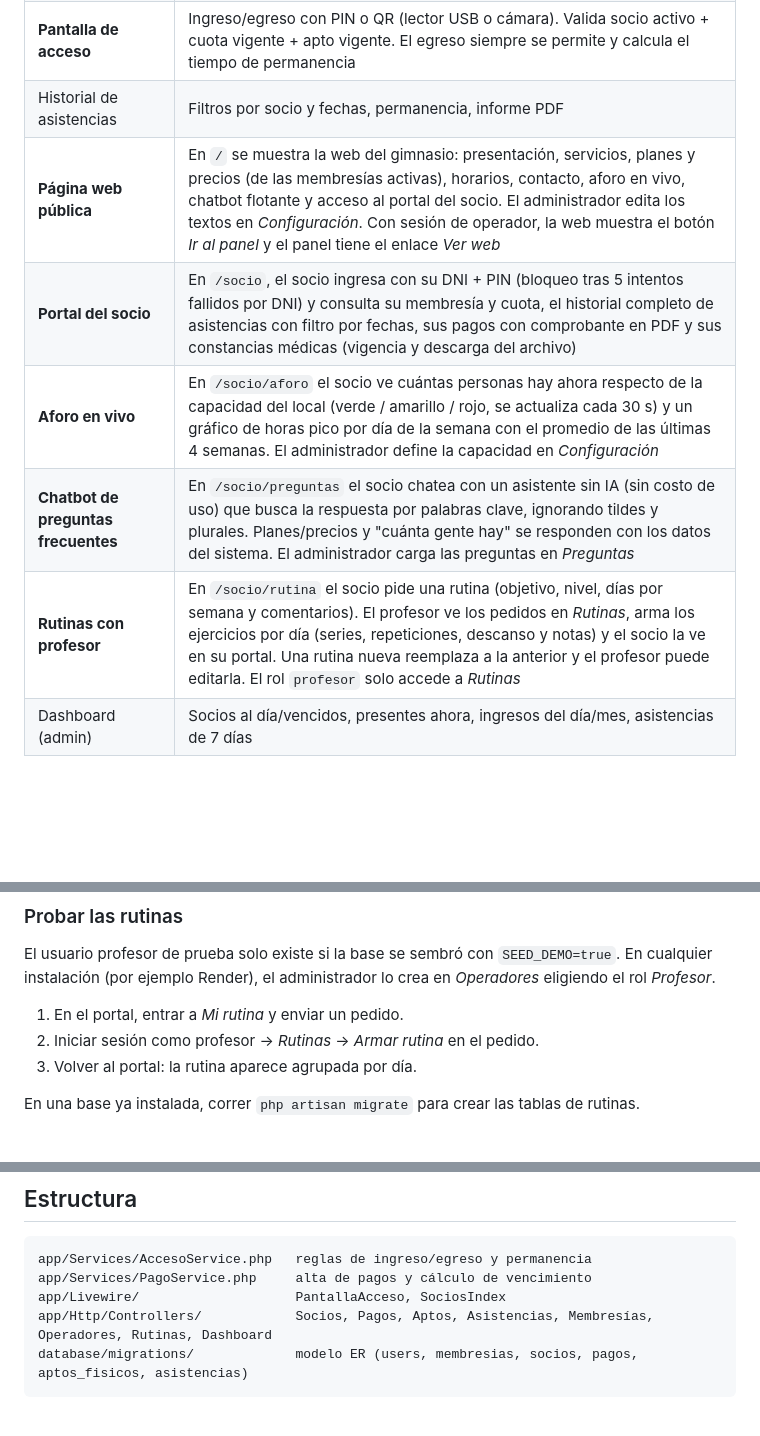
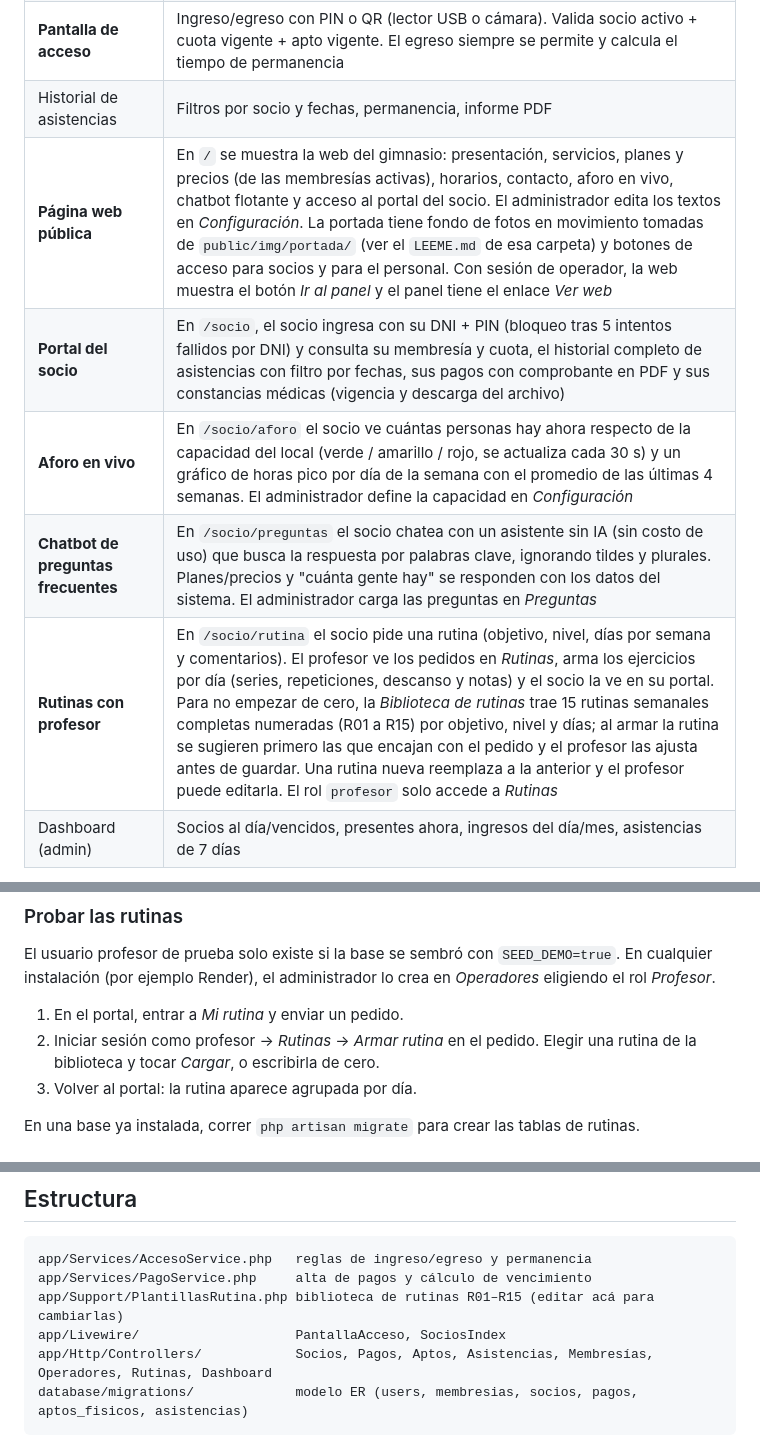
Before and after one commit to diegofcfor-cell/GymControl, a Markdown page: README.md, 3 parts joined by grey strips. Drawn GitHub-style; blank space fills up the shorter version.

Commit message:
README: biblioteca de rutinas y fotos de la portada
Co-Authored-By: Claude Opus 5.5 (1M context) <noreply@anthropic.com>
Claude-Session: https://claude.ai/code/session_0187ZaRmg4vgHhYiR6Bjysd1

````diff
--- a/README.md
+++ b/README.md
@@ -17,11 +17,11 @@ Cliente: Gimnasio Fénix (Formosa). Autores: Cardozo, Diego Fabián · Heretichi
 | Aptos físicos | Carga del certificado (PDF/imagen, almacenado en disco privado) y control de vigencia |
 | **Pantalla de acceso** | Ingreso/egreso con PIN o QR (lector USB o cámara). Valida socio activo + cuota vigente + apto vigente. El egreso siempre se permite y calcula el tiempo de permanencia |
 | Historial de asistencias | Filtros por socio y fechas, permanencia, informe PDF |
-| **Página web pública** | En `/` se muestra la web del gimnasio: presentación, servicios, planes y precios (de las membresías activas), horarios, contacto, aforo en vivo, chatbot flotante y acceso al portal del socio. El administrador edita los textos en *Configuración*. Con sesión de operador, la web muestra el botón *Ir al panel* y el panel tiene el enlace *Ver web* |
+| **Página web pública** | En `/` se muestra la web del gimnasio: presentación, servicios, planes y precios (de las membresías activas), horarios, contacto, aforo en vivo, chatbot flotante y acceso al portal del socio. El administrador edita los textos en *Configuración*. La portada tiene fondo de fotos en movimiento tomadas de `public/img/portada/` (ver el `LEEME.md` de esa carpeta) y botones de acceso para socios y para el personal. Con sesión de operador, la web muestra el botón *Ir al panel* y el panel tiene el enlace *Ver web* |
 | **Portal del socio** | En `/socio`, el socio ingresa con su DNI + PIN (bloqueo tras 5 intentos fallidos por DNI) y consulta su membresía y cuota, el historial completo de asistencias con filtro por fechas, sus pagos con comprobante en PDF y sus constancias médicas (vigencia y descarga del archivo) |
 | **Aforo en vivo** | En `/socio/aforo` el socio ve cuántas personas hay ahora respecto de la capacidad del local (verde / amarillo / rojo, se actualiza cada 30 s) y un gráfico de horas pico por día de la semana con el promedio de las últimas 4 semanas. El administrador define la capacidad en *Configuración* |
 | **Chatbot de preguntas frecuentes** | En `/socio/preguntas` el socio chatea con un asistente sin IA (sin costo de uso) que busca la respuesta por palabras clave, ignorando tildes y plurales. Planes/precios y "cuánta gente hay" se responden con los datos del sistema. El administrador carga las preguntas en *Preguntas* |
-| **Rutinas con profesor** | En `/socio/rutina` el socio pide una rutina (objetivo, nivel, días por semana y comentarios). El profesor ve los pedidos en *Rutinas*, arma los ejercicios por día (series, repeticiones, descanso y notas) y el socio la ve en su portal. Una rutina nueva reemplaza a la anterior y el profesor puede editarla. El rol `profesor` solo accede a *Rutinas* |
+| **Rutinas con profesor** | En `/socio/rutina` el socio pide una rutina (objetivo, nivel, días por semana y comentarios). El profesor ve los pedidos en *Rutinas*, arma los ejercicios por día (series, repeticiones, descanso y notas) y el socio la ve en su portal. Para no empezar de cero, la *Biblioteca de rutinas* trae 15 rutinas semanales completas numeradas (R01 a R15) por objetivo, nivel y días; al armar la rutina se sugieren primero las que encajan con el pedido y el profesor las ajusta antes de guardar. Una rutina nueva reemplaza a la anterior y el profesor puede editarla. El rol `profesor` solo accede a *Rutinas* |
 | Dashboard (admin) | Socios al día/vencidos, presentes ahora, ingresos del día/mes, asistencias de 7 días |
 
 Roles: el **administrador** puede todo; el **recepcionista** opera socios, aptos, pagos, acceso e historiales, pero no accede a operadores, membresías, bajas ni dashboard económico.
@@ -64,7 +64,7 @@ php artisan serve         # → http://localhost:8000
 El usuario profesor de prueba solo existe si la base se sembró con `SEED_DEMO=true`. En cualquier instalación (por ejemplo Render), el administrador lo crea en *Operadores* eligiendo el rol *Profesor*.
 
 1. En el portal, entrar a *Mi rutina* y enviar un pedido.
-2. Iniciar sesión como profesor → *Rutinas* → *Armar rutina* en el pedido.
+2. Iniciar sesión como profesor → *Rutinas* → *Armar rutina* en el pedido. Elegir una rutina de la biblioteca y tocar *Cargar*, o escribirla de cero.
 3. Volver al portal: la rutina aparece agrupada por día.
 
 En una base ya instalada, correr `php artisan migrate` para crear las tablas de rutinas.
@@ -82,6 +82,7 @@ Ver `DEPLOY.md`.
 ```
 app/Services/AccesoService.php   reglas de ingreso/egreso y permanencia
 app/Services/PagoService.php     alta de pagos y cálculo de vencimiento
+app/Support/PlantillasRutina.php biblioteca de rutinas R01–R15 (editar acá para cambiarlas)
 app/Livewire/                    PantallaAcceso, SociosIndex
 app/Http/Controllers/            Socios, Pagos, Aptos, Asistencias, Membresías, Operadores, Rutinas, Dashboard
 database/migrations/             modelo ER (users, membresias, socios, pagos, aptos_fisicos, asistencias)
````
